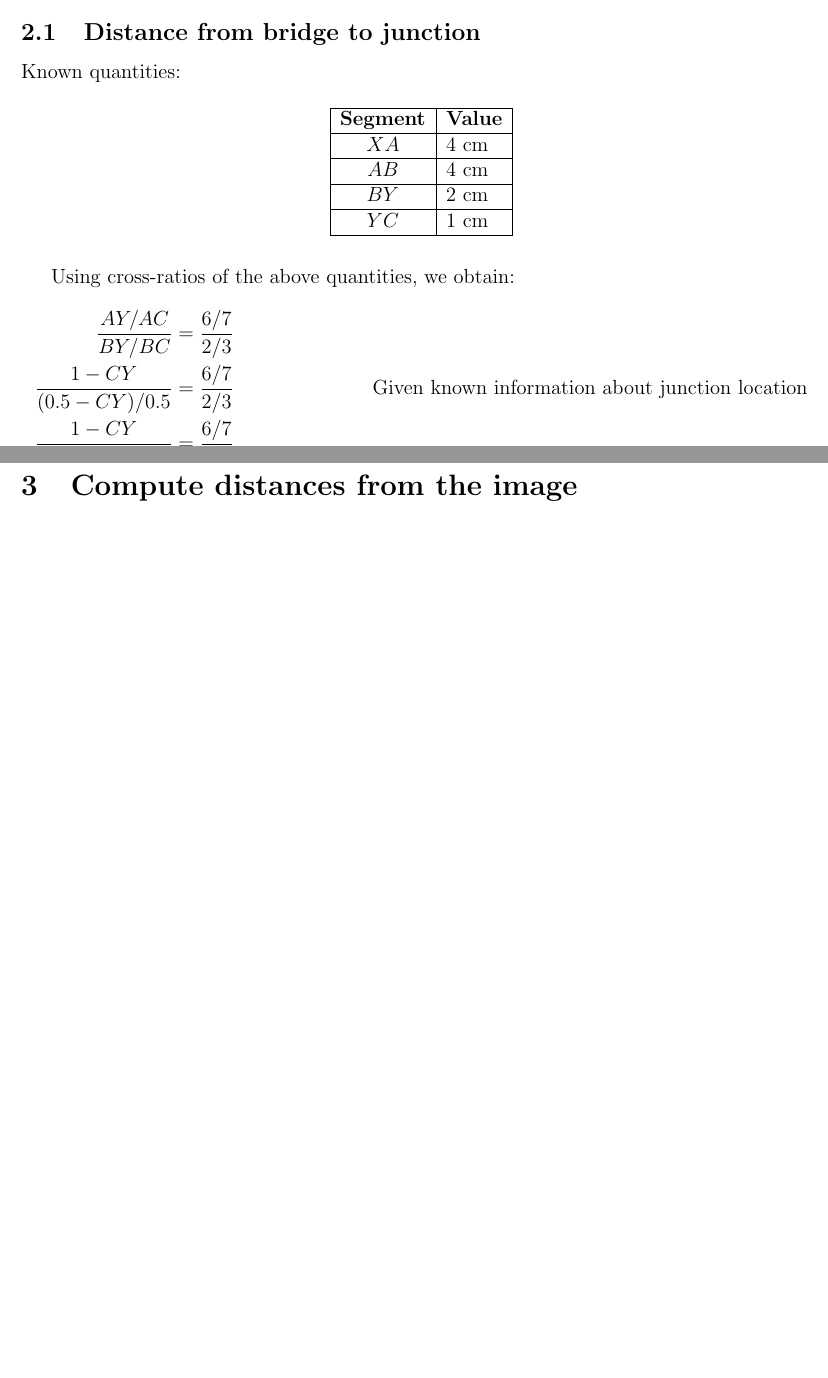
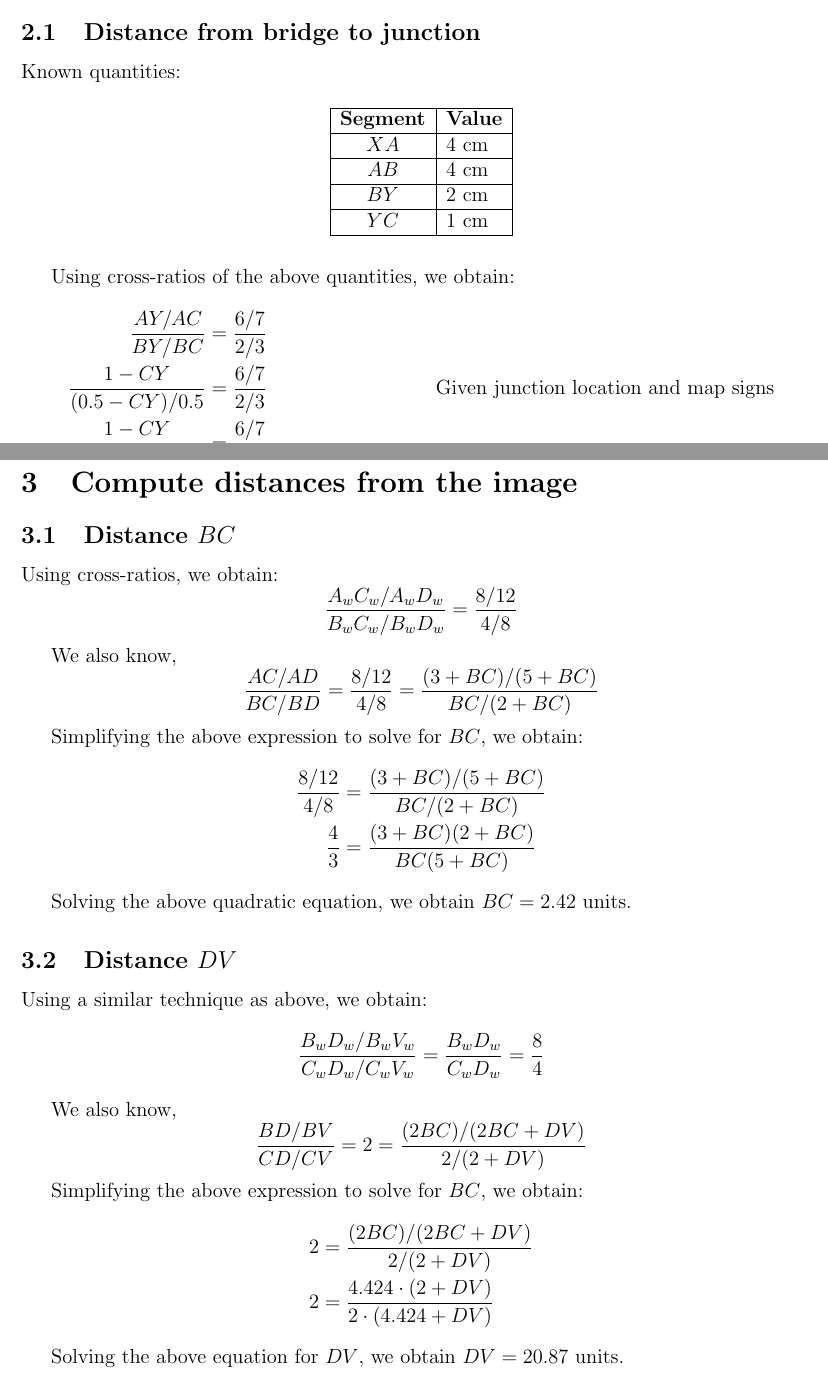
Before and after one commit to sheilsarda/CV_Fundamentals, a LaTeX document (PS3/main.tex): two parts of pages 4 and 6 of 16, joined at a grey line, cut so that both start at the same text, the shorter picture padded with empty space. Compiled offline with pdfLaTeX.

Commit message:
done with q3

```diff
--- a/PS3/main.tex
+++ b/PS3/main.tex
@@ -187,8 +187,8 @@ $YC$      & 1 cm     \\ \hline
 Using cross-ratios of the above quantities, we obtain:
 \begin{align*}
     \frac{AY/AC}{BY/BC}  &= \frac{6/7}{2/3} \\
-    \frac{1-CY}{(0.5-CY)/0.5}  &= \frac{6/7}{2/3} &\text{Given known
-                                information about junction location}  \\
+    \frac{1-CY}{(0.5-CY)/0.5}  &= \frac{6/7}{2/3} &\text{Given
+                                junction location and map signs}  \\
     \frac{1-CY}{(0.5-CY)/0.5}  &= \frac{6/7}{2/3} \\
     CY  &= \frac{9}{7} \cdot (2CY - 1) + 1  \\
     CY  &= \frac{18 CY}{7} - \frac{2}{7} \\
@@ -214,6 +214,41 @@ Using cross-ratios, we obtain:
 
 \clearpage
 \section{Compute distances from the image}
+
+\subsection{Distance $BC$}
+
+Using cross-ratios, we obtain:
+$$\frac{A_wC_w/A_wD_w}{B_wC_w/B_wD_w}  = \frac{8/12}{4/8} $$
+
+We also know,
+$$\frac{AC/AD}{BC/BD}  = \frac{8/12}{4/8} =
+\frac{(3 + BC)/(5 + BC)}{BC/(2 + BC)}$$
+
+Simplifying the above expression to solve for $BC$, we obtain:
+\begin{align*}
+    \frac{8/12}{4/8} &=  \frac{(3 + BC)/(5 + BC)}{BC/(2 + BC)} \\
+    \frac{4}{3} &=  \frac{(3 + BC)(2 + BC)}{BC(5 + BC)}
+\end{align*}
+
+Solving the above quadratic equation, we obtain $BC = 2.42$ units.
+
+\subsection{Distance $DV$}
+
+Using a similar technique as above, we obtain:
+$$\frac{B_wD_w/B_wV_w}{C_wD_w/C_wV_w} = \frac{B_wD_w}{C_wD_w}
+= \frac{8}{4} $$
+
+We also know,
+$$\frac{BD/BV}{CD/CV}  = 2 =
+\frac{(2BC)/(2BC+DV)}{2/(2 + DV)}$$
+
+Simplifying the above expression to solve for $BC$, we obtain:
+\begin{align*}
+    2 &= \frac{(2BC)/(2BC+DV)}{2/(2 + DV)}\\
+    2 &= \frac{4.424 \cdot (2 + DV)}{2 \cdot (4.424 + DV)}
+\end{align*}
+
+Solving the above equation for $DV$, we obtain $DV = 20.87$ units.
 
 \clearpage
 \section{Different perspectives in a tennis match}
```
